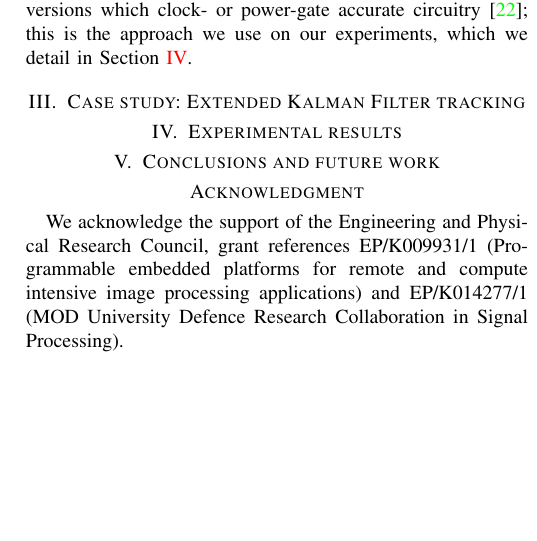
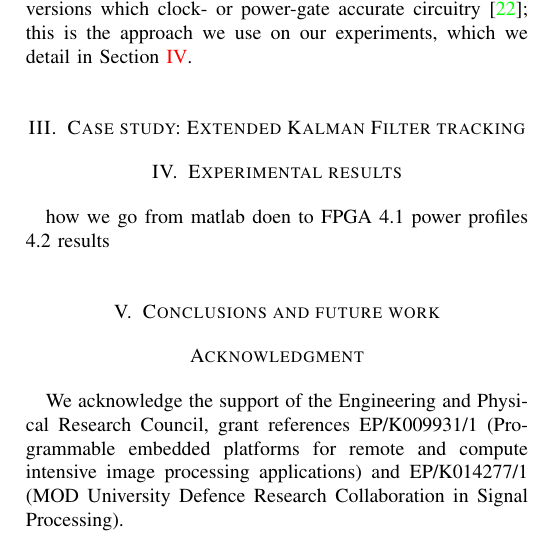
Before and after one commit to paulofrgarcia/ISP_paper, a LaTeX paper (ISP_approximate.tex, which reads tex/experiments.tex): part of one column of page 2 of 2 before the commit and part of one column of page 2 of 3 after it, cut so that both start at the same text, the shorter picture padded with empty space. Compiled offline with pdfLaTeX; a missing font is replaced by an installed copy or a similar font; a LaTeX package or settings file that is missing is left out.

Commit message:
section to experiments file

```diff
--- /dev/null
+++ b/tex/experiments.tex
@@ -0,0 +1,5 @@
+\section{Experimental results}\label{experiments}
+
+how we go from matlab doen to FPGA
+4.1 power profiles
+4.2 results
```
Also changed, not shown: ISP_approximate.tex (+1 -1 lines), ISP_approximate.pdf, 2 other files.
